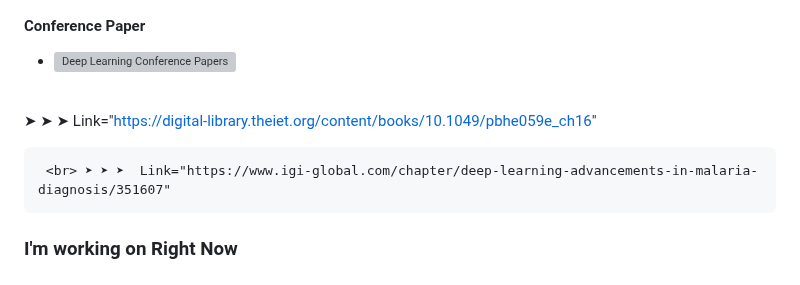
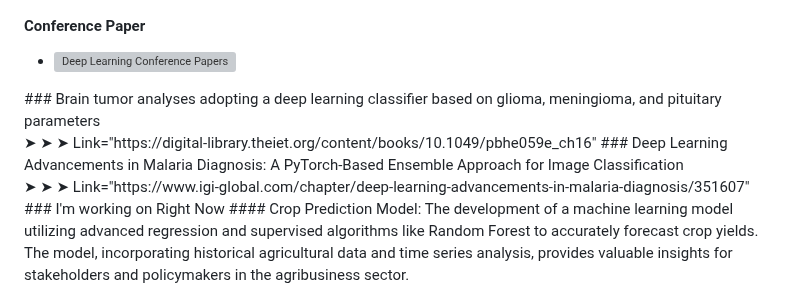
Before and after one commit to Hirthick6/Hirthick6, a Markdown page: README.md, the part around the change. GitHub-like rendering; grey boxes are pictures that could not be loaded.

```diff
--- a/README.md
+++ b/README.md
@@ -31,8 +31,10 @@ _(click the button!)_
 #### Conference Paper
 * <a href="https://upload.wikimedia.org/wikipedia/commons/f/ff/IGI_Global.jpg" target="_blank">
   <img src="https://upload.wikimedia.org/wikipedia/commons/f/ff/IGI_Global.jpg" alt="Deep Learning Conference Papers" width="300" height="100">
-</a> <br> ➤ ➤ ➤  Link="https://digital-library.theiet.org/content/books/10.1049/pbhe059e_ch16"
-
+</a>
+### Brain tumor analyses adopting a deep learning classifier based on glioma, meningioma, and pituitary parameters
+<br> ➤ ➤ ➤  Link="https://digital-library.theiet.org/content/books/10.1049/pbhe059e_ch16"
+### Deep Learning Advancements in Malaria Diagnosis: A PyTorch-Based Ensemble Approach for Image Classification
      <br> ➤ ➤ ➤  Link="https://www.igi-global.com/chapter/deep-learning-advancements-in-malaria-diagnosis/351607"
 ### I'm working on Right Now
 #### Crop Prediction Model:
```
